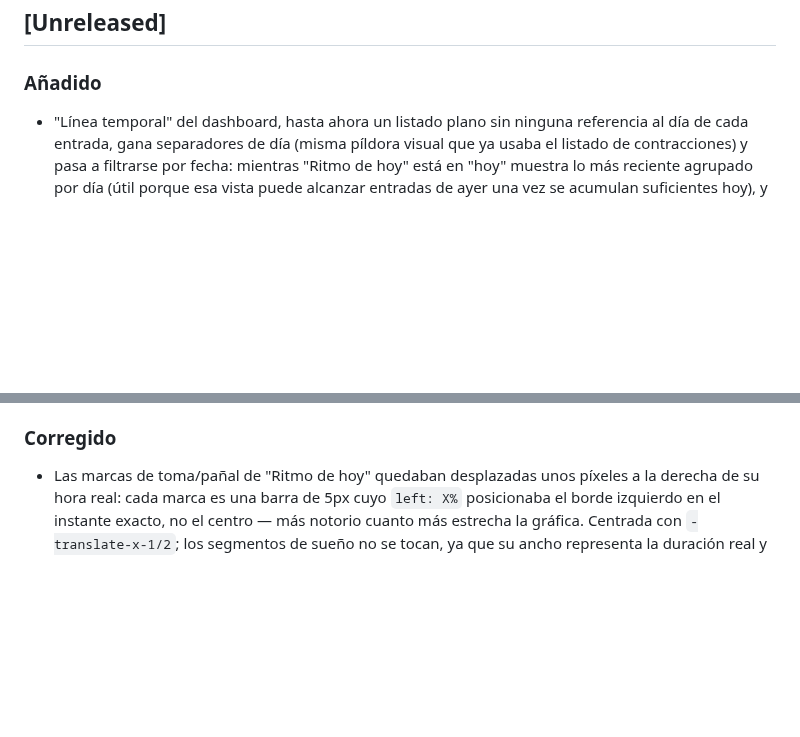
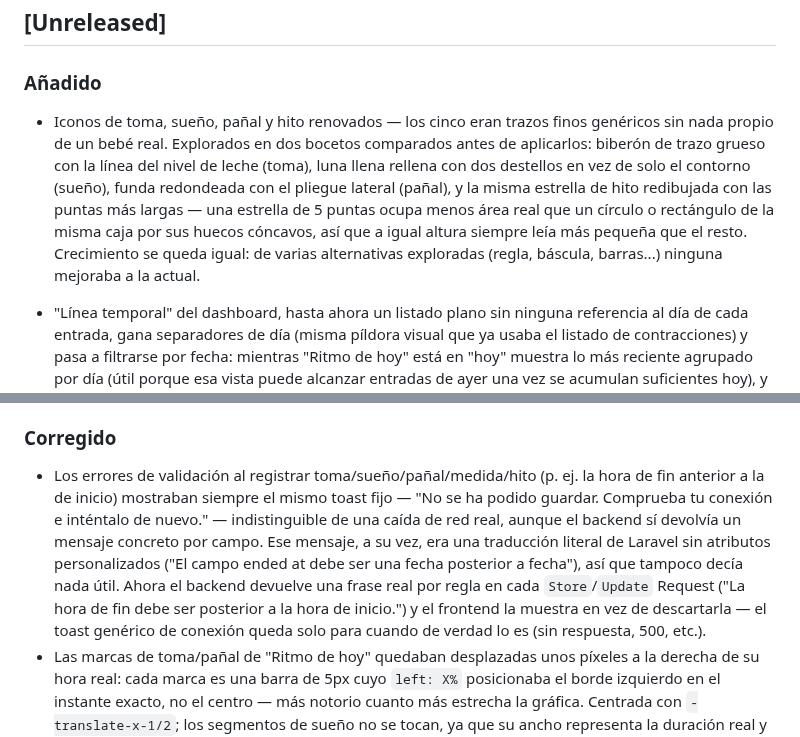
Before and after one commit to OdeiRZ/PequeDex, a Markdown page: CHANGELOG.md, 2 parts joined by grey strips. Drawn GitHub-style; blank space fills up the shorter version.

```diff
--- a/CHANGELOG.md
+++ b/CHANGELOG.md
@@ -9,6 +9,17 @@ proyecto usa [Versionado Semántico](https://semver.org/lang/es/).
 
 ### Añadido
 
+- Iconos de toma, sueño, pañal y hito renovados — los cinco eran trazos
+  finos genéricos sin nada propio de un bebé real. Explorados en dos
+  bocetos comparados antes de aplicarlos: biberón de trazo grueso con
+  la línea del nivel de leche (toma), luna llena rellena con dos
+  destellos en vez de solo el contorno (sueño), funda redondeada con
+  el pliegue lateral (pañal), y la misma estrella de hito redibujada
+  con las puntas más largas — una estrella de 5 puntas ocupa menos
+  área real que un círculo o rectángulo de la misma caja por sus
+  huecos cóncavos, así que a igual altura siempre leía más pequeña que
+  el resto. Crecimiento se queda igual: de varias alternativas
+  exploradas (regla, báscula, barras...) ninguna mejoraba a la actual.
 - "Línea temporal" del dashboard, hasta ahora un listado plano sin
   ninguna referencia al día de cada entrada, gana separadores de día
   (misma píldora visual que ya usaba el listado de contracciones) y
@@ -856,6 +867,19 @@ proyecto usa [Versionado Semántico](https://semver.org/lang/es/).
 
 ### Corregido
 
+- Los errores de validación al registrar toma/sueño/pañal/medida/hito
+  (p. ej. la hora de fin anterior a la de inicio) mostraban siempre el
+  mismo toast fijo — "No se ha podido guardar. Comprueba tu conexión e
+  inténtalo de nuevo." — indistinguible de una caída de red real,
+  aunque el backend sí devolvía un mensaje concreto por campo. Ese
+  mensaje, a su vez, era una traducción literal de Laravel sin
+  atributos personalizados ("El campo ended at debe ser una fecha
+  posterior a fecha"), así que tampoco decía nada útil. Ahora el
+  backend devuelve una frase real por regla en cada `Store`/`Update`
+  Request ("La hora de fin debe ser posterior a la hora de inicio.")
+  y el frontend la muestra en vez de descartarla — el toast genérico
+  de conexión queda solo para cuando de verdad lo es (sin respuesta,
+  500, etc.).
 - Las marcas de toma/pañal de "Ritmo de hoy" quedaban desplazadas unos
   píxeles a la derecha de su hora real: cada marca es una barra de 5px
   cuyo `left: X%` posicionaba el borde izquierdo en el instante exacto,
```
Also changed, not shown: api/README.md (+18 -0 lines), web/README.md (+26 -1 lines).
